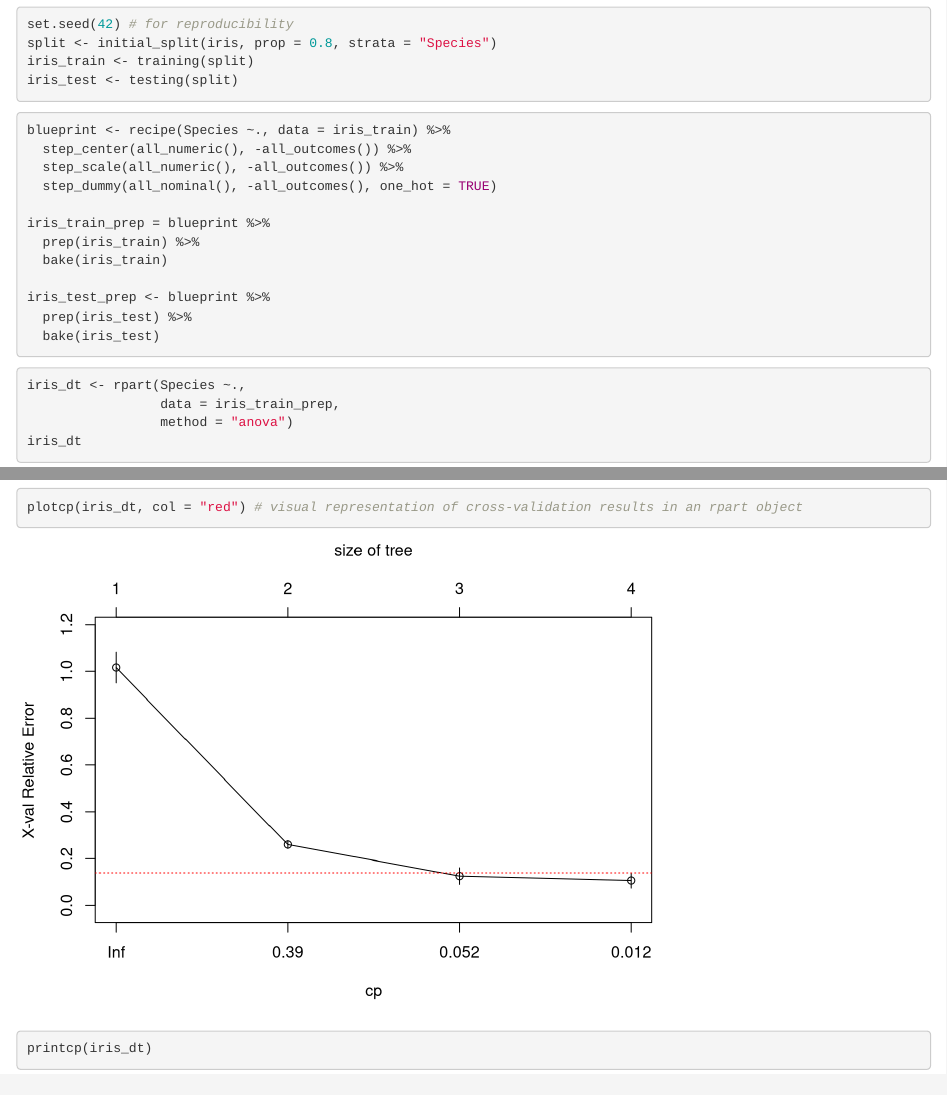
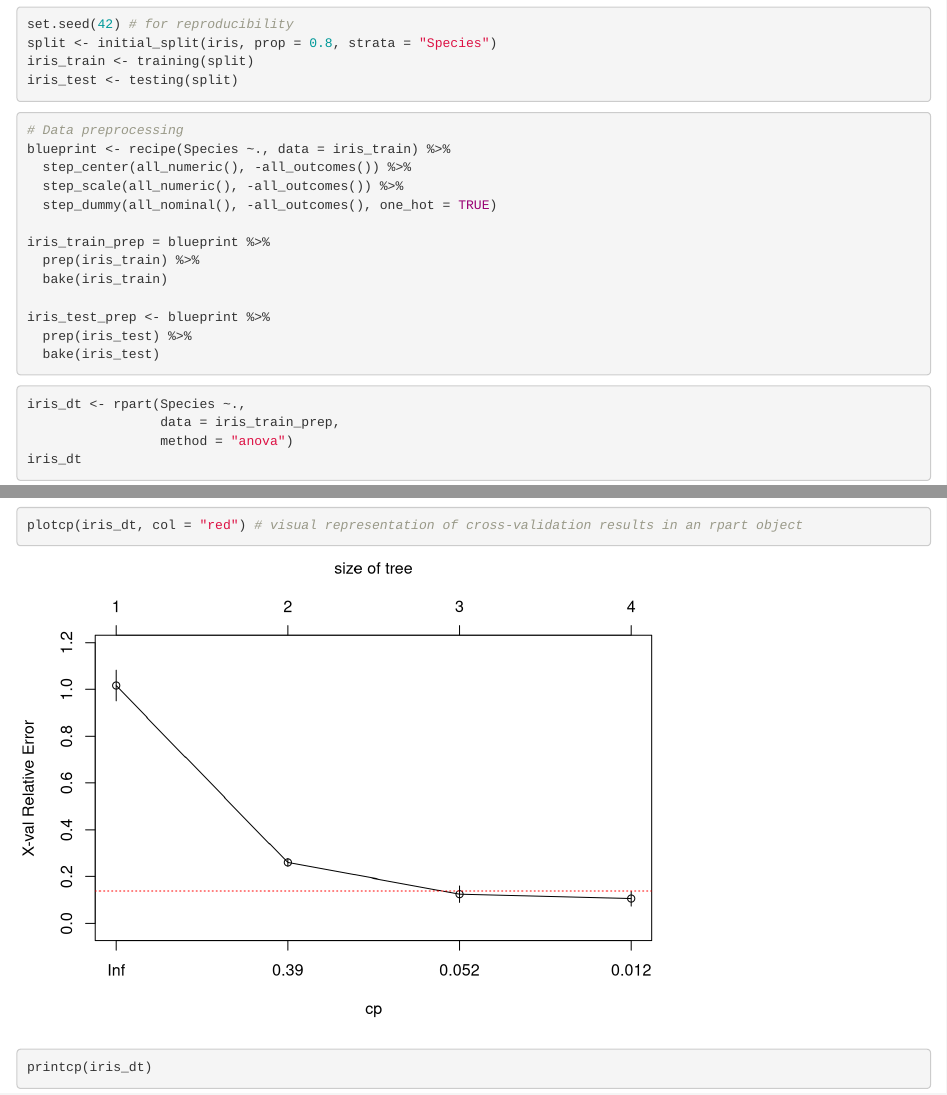
Before and after one commit to Jeremiah-Katumo/decision-tree-classifier, an R Markdown document (DT.Rmd): the page in a window 1100 px wide, from 1290 px down, and a second part further down, joined at a grey line. Rendered offline with R 4.5, knitr and Pandoc, with nearby package versions; some code elsewhere in the file could not run offline.

Commit message:
Update DT.Rmd

````diff
--- a/DT.Rmd
+++ b/DT.Rmd
@@ -38,6 +38,7 @@ iris_test <- testing(split)
 
 
 ```{r}
+# Data preprocessing
 blueprint <- recipe(Species ~., data = iris_train) %>%
   step_center(all_numeric(), -all_outcomes()) %>%
   step_scale(all_numeric(), -all_outcomes()) %>%
````
